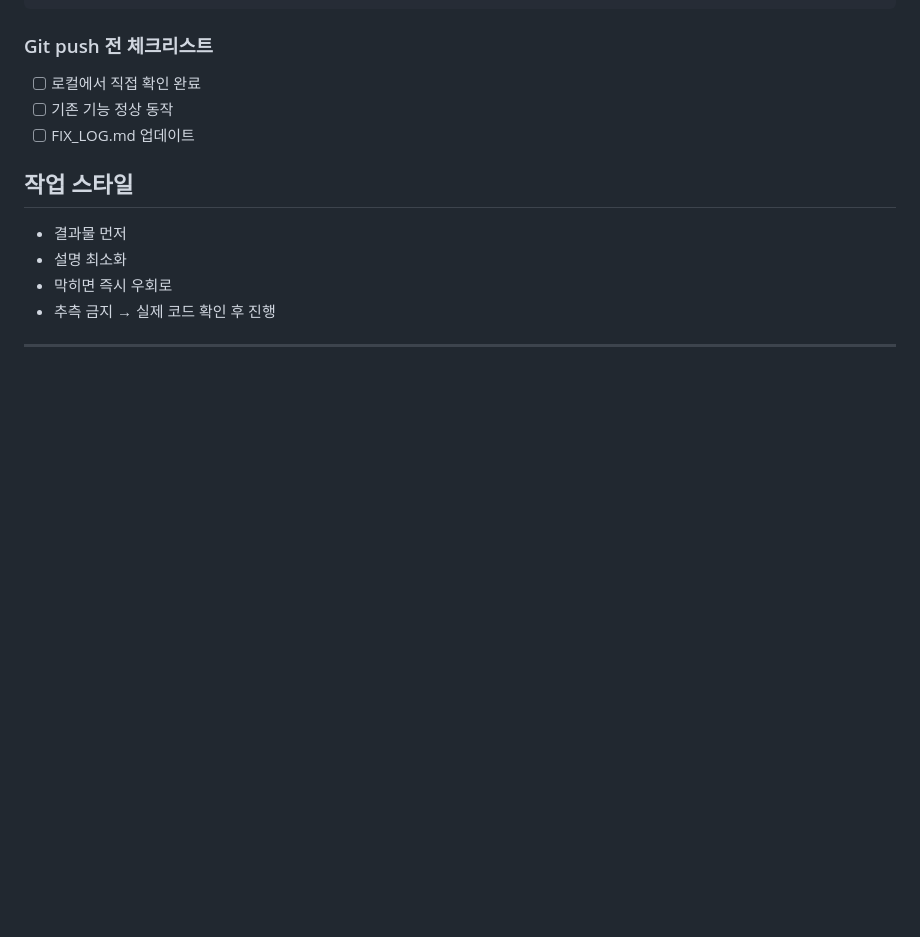
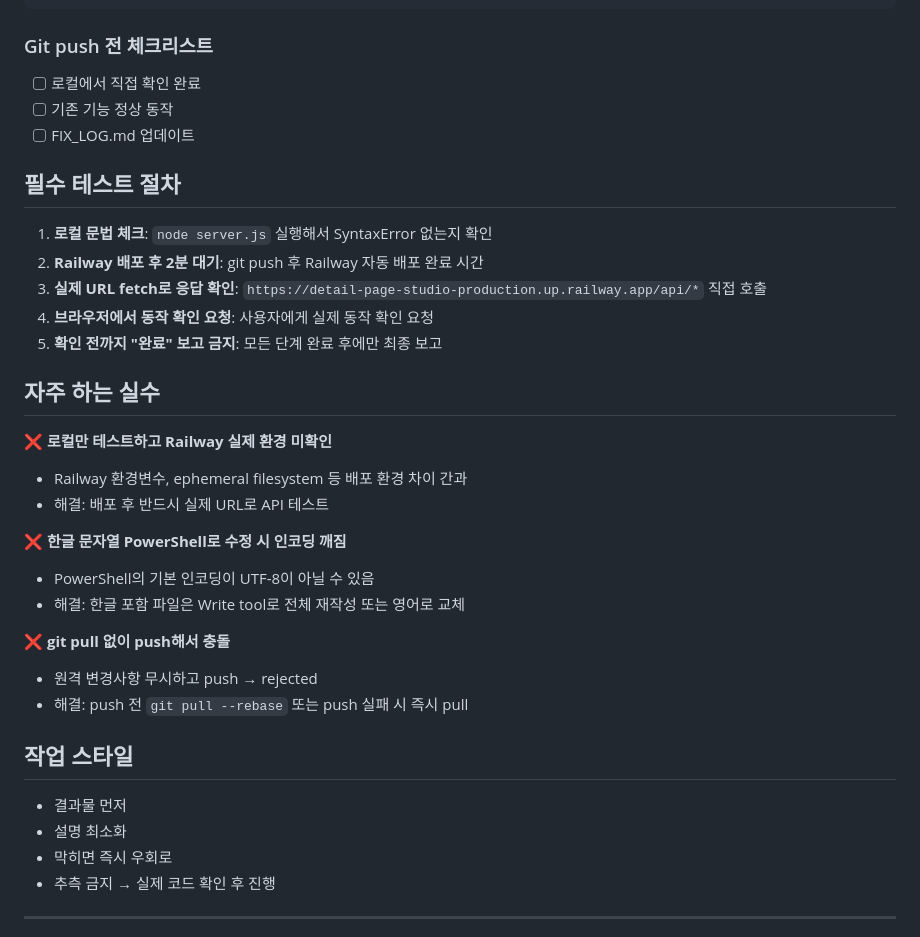
Before and after one commit to t01089402044-commits/detail-page-studio, a Markdown page: CLAUDE.md, the part around the change. Drawn GitHub-style; blank space fills up the shorter version.

Commit message:
docs: CLAUDE.md에 필수 테스트 절차와 자주 하는 실수 추가

```diff
--- a/CLAUDE.md
+++ b/CLAUDE.md
@@ -27,6 +27,26 @@ node server.js
 - [ ] 로컬에서 직접 확인 완료
 - [ ] 기존 기능 정상 동작
 - [ ] FIX_LOG.md 업데이트
+
+## 필수 테스트 절차
+1. **로컬 문법 체크**: `node server.js` 실행해서 SyntaxError 없는지 확인
+2. **Railway 배포 후 2분 대기**: git push 후 Railway 자동 배포 완료 시간
+3. **실제 URL fetch로 응답 확인**: `https://detail-page-studio-production.up.railway.app/api/*` 직접 호출
+4. **브라우저에서 동작 확인 요청**: 사용자에게 실제 동작 확인 요청
+5. **확인 전까지 "완료" 보고 금지**: 모든 단계 완료 후에만 최종 보고
+
+## 자주 하는 실수
+❌ **로컬만 테스트하고 Railway 실제 환경 미확인**
+  - Railway 환경변수, ephemeral filesystem 등 배포 환경 차이 간과
+  - 해결: 배포 후 반드시 실제 URL로 API 테스트
+
+❌ **한글 문자열 PowerShell로 수정 시 인코딩 깨짐**
+  - PowerShell의 기본 인코딩이 UTF-8이 아닐 수 있음
+  - 해결: 한글 포함 파일은 Write tool로 전체 재작성 또는 영어로 교체
+
+❌ **git pull 없이 push해서 충돌**
+  - 원격 변경사항 무시하고 push → rejected
+  - 해결: push 전 `git pull --rebase` 또는 push 실패 시 즉시 pull
 
 ## 작업 스타일
 - 결과물 먼저
```
